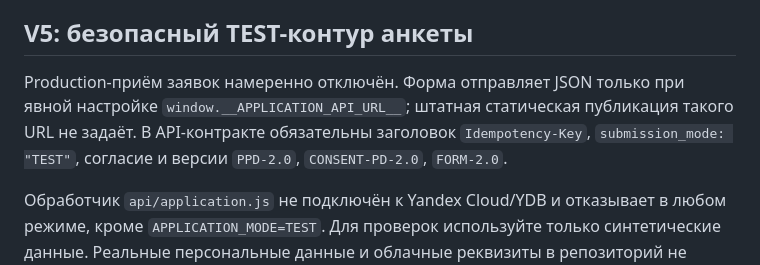
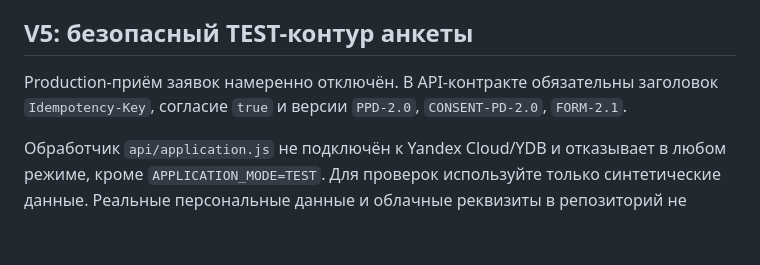
Before and after one commit to vvars9650-svg/club-gravitation.ru, a Markdown page: README.md, the part around the change. Rendered like a GitHub page; blank space fills up the shorter version.

Commit message:
feat(v5): implement FORM-2.1 consent flow

```diff
--- a/README.md
+++ b/README.md
@@ -8,7 +8,7 @@
 
 ## V5: безопасный TEST-контур анкеты
 
-Production-приём заявок намеренно отключён. Форма отправляет JSON только при явной настройке `window.__APPLICATION_API_URL__`; штатная статическая публикация такого URL не задаёт. В API-контракте обязательны заголовок `Idempotency-Key`, `submission_mode: "TEST"`, согласие и версии `PPD-2.0`, `CONSENT-PD-2.0`, `FORM-2.0`.
+Production-приём заявок намеренно отключён. В API-контракте обязательны заголовок `Idempotency-Key`, согласие `true` и версии `PPD-2.0`, `CONSENT-PD-2.0`, `FORM-2.1`.
 
 Обработчик `api/application.js` не подключён к Yandex Cloud/YDB и отказывает в любом режиме, кроме `APPLICATION_MODE=TEST`. Для проверок используйте только синтетические данные. Реальные персональные данные и облачные реквизиты в репозиторий не добавляются.
 
```
